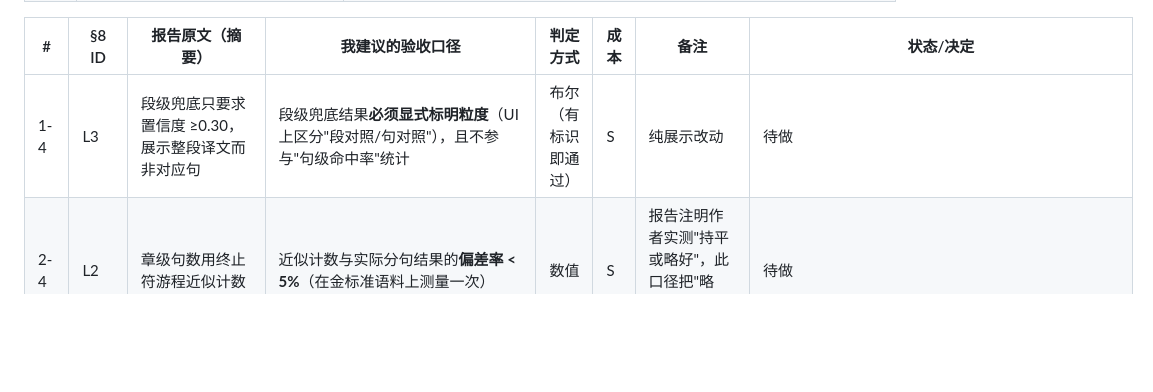
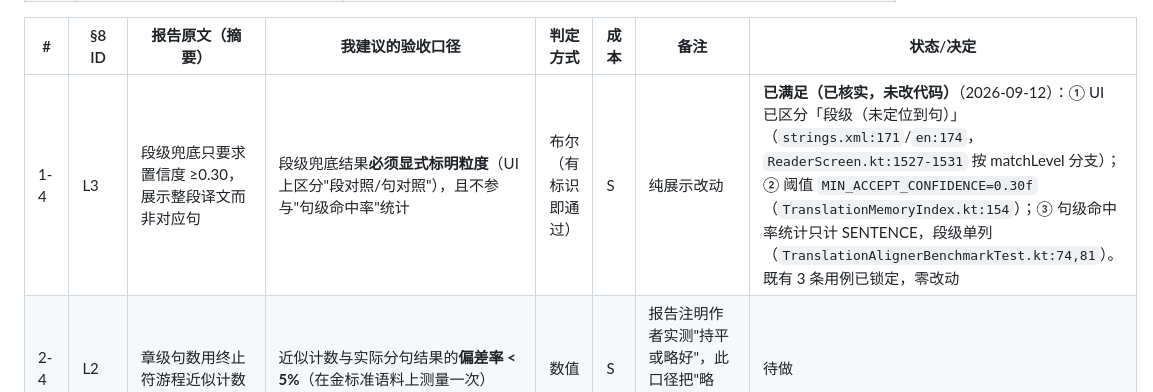
Before and after one commit to xyu20071224-design/reader, a Markdown page: 审查报告-第四轮-未给建议项-验收口径草案.md, the part around the change. GitHub-like rendering; blank space fills up the shorter version.

Commit message:
docs: 1-4 段级兜底粒度标识经核实已满足，无需改动（审查 1-4）
口径（草案 1-4，L3）：段级兜底结果必须显式标明粒度（UI 区分「段对照/句对照」），且不参与「句级命中率」统计。

核实结论：**三条已全部满足**，故本条零代码改动，只更新草案状态（避免虚报「已修」）：
1. UI 区分：`reader_translation_meta_paragraph` = 「%1$s · 段级（未定位到句）· 置信度 %2$d%%」（zh strings.xml:171 / en:174），
   `ReaderScreen.kt:1527-1531` 按 `result.matchLevel` 在句级/段级两条文案间分支。
2. 阈值：`TranslationMemorySearch.MIN_ACCEPT_CONFIDENCE = 0.30f`（TranslationMemoryIndex.kt:154），与报告所述「≥0.30」一致。
3. 不参与句级统计：`TranslationAlignerBenchmarkTest.kt:74` 仅当 `matchLevel == SENTENCE` 才计入 sentenceHits，段级在 :81 单列为 `段级=`。
   另有 `AppViewModel.kt:1349` 的定点重翻也要求 SENTENCE，段级不参与。

既有测试已覆盖该行为（未新增重复用例）：`falls back to paragraph level when the sentence is unknown`、
`paragraph fallback below the confidence floor returns null`、`paragraph fallback shows the whole paragraph translation`。

验证：:shared TranslationMemoryIndexTest 13 例 0 失败；全量 :app 418 例 / :shared 300 例 0 失败。

不推送（按 A6）。

```diff
--- a/审查报告-第四轮-未给建议项-验收口径草案.md
+++ b/审查报告-第四轮-未给建议项-验收口径草案.md
@@ -16,7 +16,7 @@
 
 | # | §8 ID | 报告原文（摘要） | 我建议的验收口径 | 判定方式 | 成本 | 备注 | 状态/决定 |
 | --- | --- | --- | --- | --- | --- | --- | --- |
-| 1-4 | L3 | 段级兜底只要求置信度 ≥0.30，展示整段译文而非对应句 | 段级兜底结果**必须显式标明粒度**（UI 上区分"段对照/句对照"），且不参与"句级命中率"统计 | 布尔（有标识即通过） | S | 纯展示改动 | 待做 |
+| 1-4 | L3 | 段级兜底只要求置信度 ≥0.30，展示整段译文而非对应句 | 段级兜底结果**必须显式标明粒度**（UI 上区分"段对照/句对照"），且不参与"句级命中率"统计 | 布尔（有标识即通过） | S | 纯展示改动 | **已满足（已核实，未改代码）**（2026-09-12）：① UI 已区分「段级（未定位到句）」（`strings.xml:171`/`en:174`，`ReaderScreen.kt:1527-1531` 按 matchLevel 分支）；② 阈值 `MIN_ACCEPT_CONFIDENCE=0.30f`（`TranslationMemoryIndex.kt:154`）；③ 句级命中率统计只计 SENTENCE，段级单列（`TranslationAlignerBenchmarkTest.kt:74,81`）。既有 3 条用例已锁定，零改动 |
 | 2-4 | L2 | 章级句数用终止符游程近似计数 | 近似计数与实际分句结果的**偏差率 < 5%**（在金标准语料上测量一次） | 数值 | S | 报告注明作者实测"持平或略好"，此口径把"略好"变成可复核数字 | 待做 |
 | 3-4 | L17 | SYSTEM 引擎多角色受 AI 总开关门控（注释称有意） | **二选一**：(a) 维持门控 ⇒ 在 UI 说明"系统引擎多角色需开启 AI 总开关"；(b) 解除门控 ⇒ 系统引擎只受 `multiVoiceEnabled` 控制 | 布尔 | S | 属产品语义，需你选 a/b | **已选 (a)**（2026-09-12）：维持门控 + UI 说明；门控不改，加 zh/en 文案各 1 key |
 | 4-5 | M26 | PDF 断词连字符不还原（`exam-` + 换行） | 行末 `-` 且下一行首字母为小写时，**去连字符并合并**；含该模式的 PDF 样例导入后正文不含 `- ` 断词 | 布尔 + 1 个样例 | S | 与 4-1 行合并同函数，建议与其一起做 | **已做**（2026-09-12）：`textToXhtml` 新增行末断词合并（仅「字母-换行-小写字母」），`C-3PO`/`--` 等正常连字符保留；`TextImporterTest` 1 例锁定 |
```
